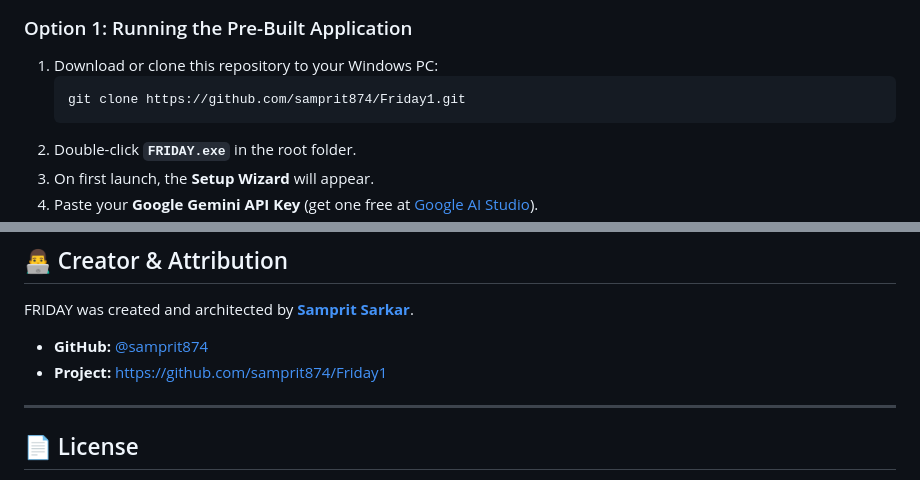
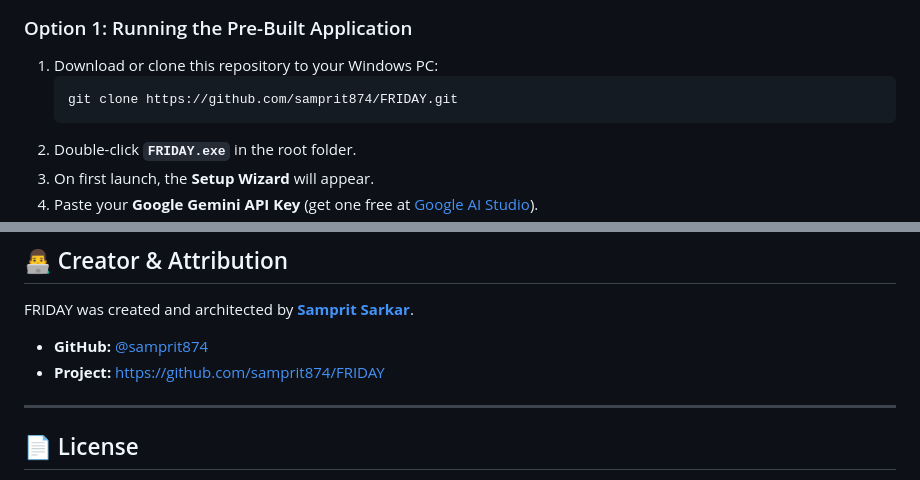
Before and after one commit to samprit874/FRIDAY, a Markdown page: README.md, 2 parts joined by grey strips. Rendered like a GitHub page.

Commit message:
docs: update repository URL to https://github.com/samprit874/FRIDAY

````diff
--- a/README.md
+++ b/README.md
@@ -74,7 +74,7 @@
 ### Option 1: Running the Pre-Built Application
 1. Download or clone this repository to your Windows PC:
    ```bash
-   git clone https://github.com/samprit874/Friday1.git
+   git clone https://github.com/samprit874/FRIDAY.git
    ```
 2. Double-click **`FRIDAY.exe`** in the root folder.
 3. On first launch, the **Setup Wizard** will appear.
@@ -143,7 +143,7 @@ In addition to Google Gemini, FRIDAY supports optional auxiliary providers in `s
 FRIDAY was created and architected by **[Samprit Sarkar](https://github.com/samprit874)**.
 
 - **GitHub:** [@samprit874](https://github.com/samprit874)
-- **Project:** [https://github.com/samprit874/Friday1](https://github.com/samprit874/Friday1)
+- **Project:** [https://github.com/samprit874/FRIDAY](https://github.com/samprit874/FRIDAY)
 
 ---
 
````
Also changed, not shown: other parts of README.md (+1 -1 lines).
